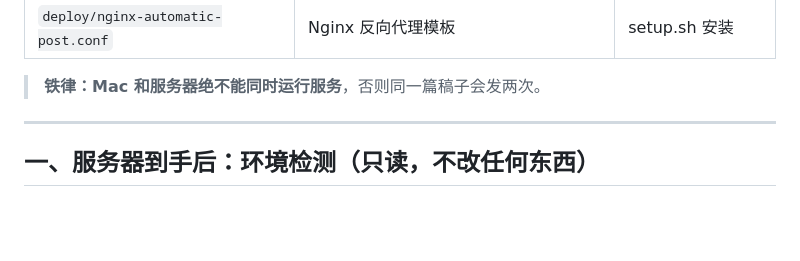
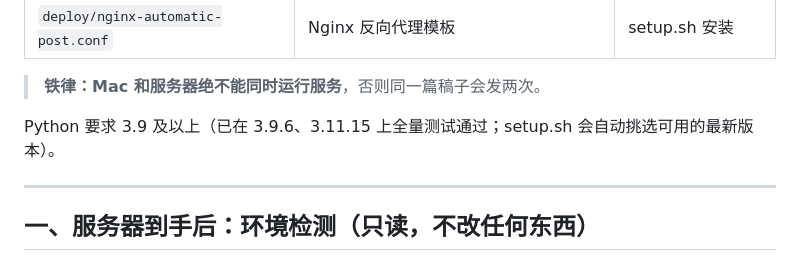
Before and after one commit to hongsiqin824-max/automatic-post, a Markdown page: deploy/README.md, the part around the change. Drawn GitHub-style; blank space fills up the shorter version.

Commit message:
部署说明补充 Python 版本要求

```diff
--- a/deploy/README.md
+++ b/deploy/README.md
@@ -14,6 +14,8 @@
 | `deploy/nginx-automatic-post.conf` | Nginx 反向代理模板 | setup.sh 安装 |
 
 > **铁律：Mac 和服务器绝不能同时运行服务**，否则同一篇稿子会发两次。
+
+Python 要求 3.9 及以上（已在 3.9.6、3.11.15 上全量测试通过；setup.sh 会自动挑选可用的最新版本）。
 
 ---
 
```
